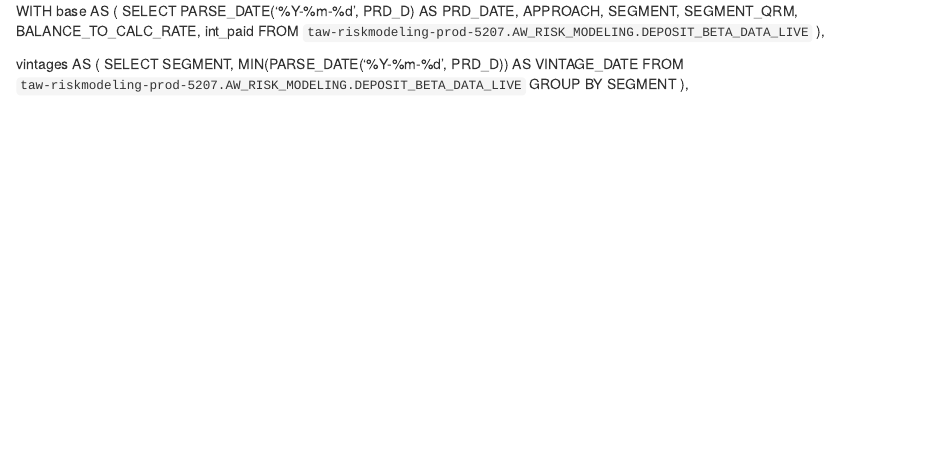
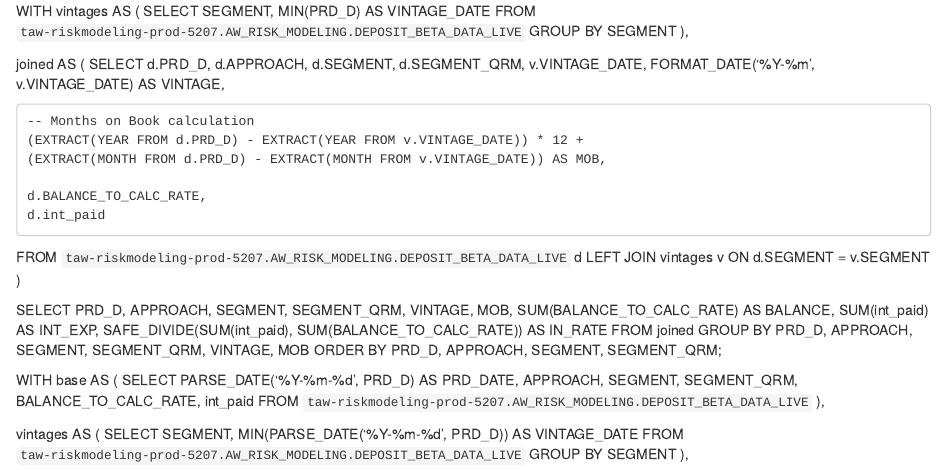
Before and after one commit to vporwal3/HTEstimator, an R Markdown document (RHTEstimator.Rmd): the page in a window 1100 px wide, from its top. Rendered offline with R 4.5, knitr and Pandoc, with nearby package versions.

Commit message:
Update RHTEstimator.Rmd

```diff
--- a/RHTEstimator.Rmd
+++ b/RHTEstimator.Rmd
@@ -1,3 +1,49 @@
+WITH vintages AS (
+  SELECT
+    SEGMENT,
+    MIN(PRD_D) AS VINTAGE_DATE
+  FROM `taw-riskmodeling-prod-5207.AW_RISK_MODELING.DEPOSIT_BETA_DATA_LIVE`
+  GROUP BY SEGMENT
+),
+
+joined AS (
+  SELECT
+    d.PRD_D,
+    d.APPROACH,
+    d.SEGMENT,
+    d.SEGMENT_QRM,
+    v.VINTAGE_DATE,
+    FORMAT_DATE('%Y-%m', v.VINTAGE_DATE) AS VINTAGE,
+
+    -- Months on Book calculation
+    (EXTRACT(YEAR FROM d.PRD_D) - EXTRACT(YEAR FROM v.VINTAGE_DATE)) * 12 +
+    (EXTRACT(MONTH FROM d.PRD_D) - EXTRACT(MONTH FROM v.VINTAGE_DATE)) AS MOB,
+
+    d.BALANCE_TO_CALC_RATE,
+    d.int_paid
+
+  FROM `taw-riskmodeling-prod-5207.AW_RISK_MODELING.DEPOSIT_BETA_DATA_LIVE` d
+  LEFT JOIN vintages v
+    ON d.SEGMENT = v.SEGMENT
+)
+
+SELECT
+  PRD_D,
+  APPROACH,
+  SEGMENT,
+  SEGMENT_QRM,
+  VINTAGE,
+  MOB,
+  SUM(BALANCE_TO_CALC_RATE) AS BALANCE,
+  SUM(int_paid) AS INT_EXP,
+  SAFE_DIVIDE(SUM(int_paid), SUM(BALANCE_TO_CALC_RATE)) AS IN_RATE
+FROM joined
+GROUP BY PRD_D, APPROACH, SEGMENT, SEGMENT_QRM, VINTAGE, MOB
+ORDER BY PRD_D, APPROACH, SEGMENT, SEGMENT_QRM;
+
+
+
+
 WITH base AS (
   SELECT
     PARSE_DATE('%Y-%m-%d', PRD_D) AS PRD_DATE,
```
